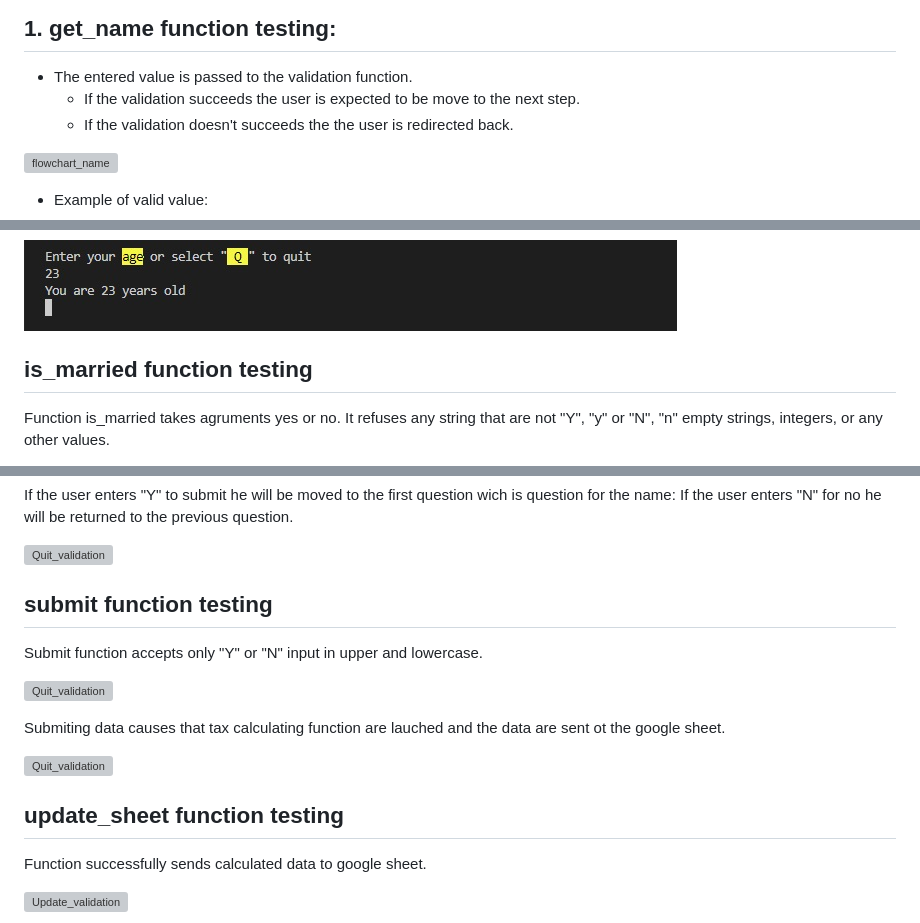
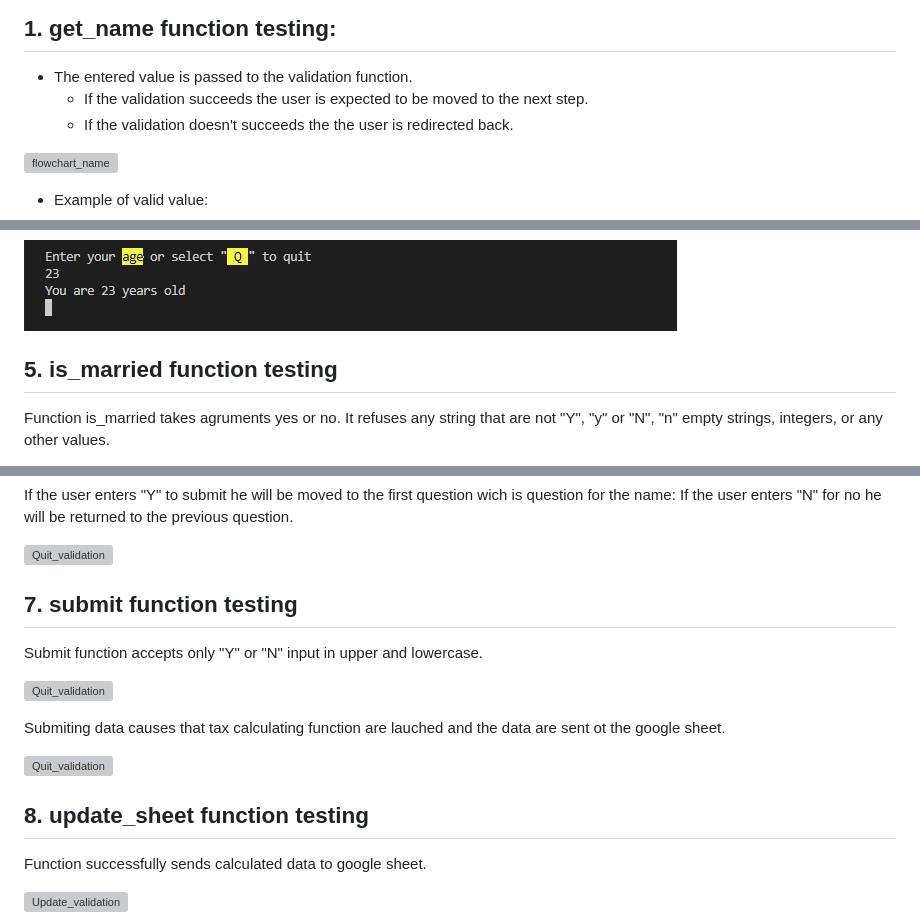
Before and after one commit to Code-Institute-Submissions/TomaszWoloszyn983-mini-tax-calculator_DecResub, a Markdown page: TESTING.md, 3 parts joined by grey strips. Rendered like a GitHub page; grey boxes are pictures that could not be loaded.

```diff
--- a/TESTING.md
+++ b/TESTING.md
@@ -9,7 +9,7 @@
 ## 1. get_name function testing:
 
 * The entered value is passed to the validation function.
-    - If the validation succeeds the user is expected to be move to the next step.
+    - If the validation succeeds the user is expected to be moved to the next step.
     - If the validation doesn't succeeds the the user is redirected back.
 
 ![flowchart_name](documentation/testing/tax_calc_flowchart_name.jpg)
@@ -68,7 +80,7 @@ Also only numbers in range from 16 to 120 are allowed.
 ![Age_validation](documentation/testing/age_2_valid.jpg)
 
 
-## is_married function testing
+## 5. is_married function testing
 
 Function is_married takes agruments yes or no.
 It refuses any string that are not "Y", "y" or "N", "n" empty strings, integers, or any other values.
@@ -102,7 +114,7 @@ If the user enters "N" for no he will be returned to the previous question.
 ![Quit_validation](documentation/testing/quit_2_errors_n_answer.jpg)
 
 
-## submit function testing
+## 7. submit function testing
 
 Submit function accepts only "Y" or "N" input in upper and lowercase.
 
@@ -113,7 +125,7 @@ Submiting data causes that tax calculating function are lauched and the data are
 ![Quit_validation](documentation/testing/submit_2.jpg)
 
 
-## update_sheet function testing
+## 8. update_sheet function testing
 
 Function successfully sends calculated data to google sheet.
 
```
Also changed, not shown: other parts of TESTING.md (+20 -7 lines), documentation/testing/tax_calc_flowchart_salary.jpg (added).
